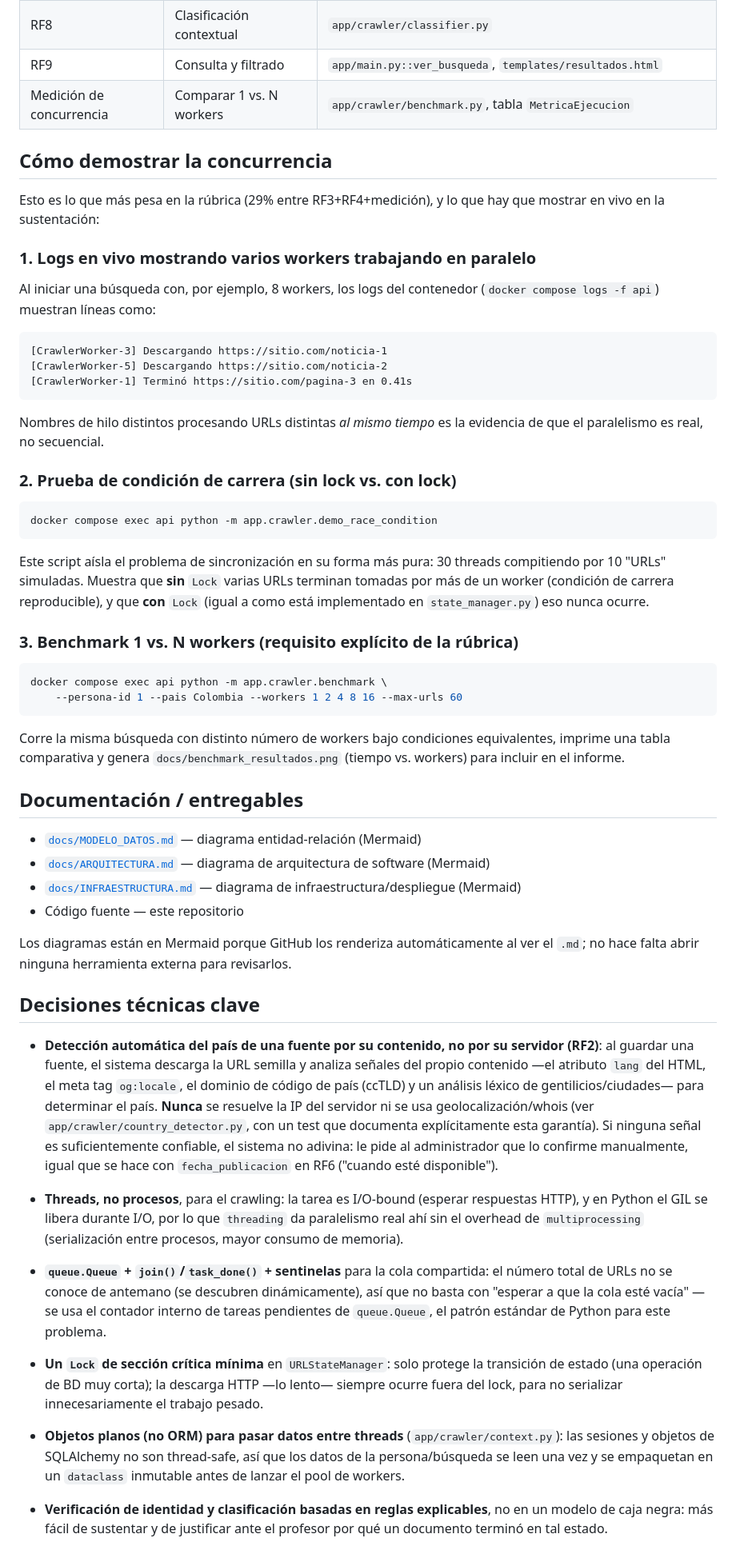
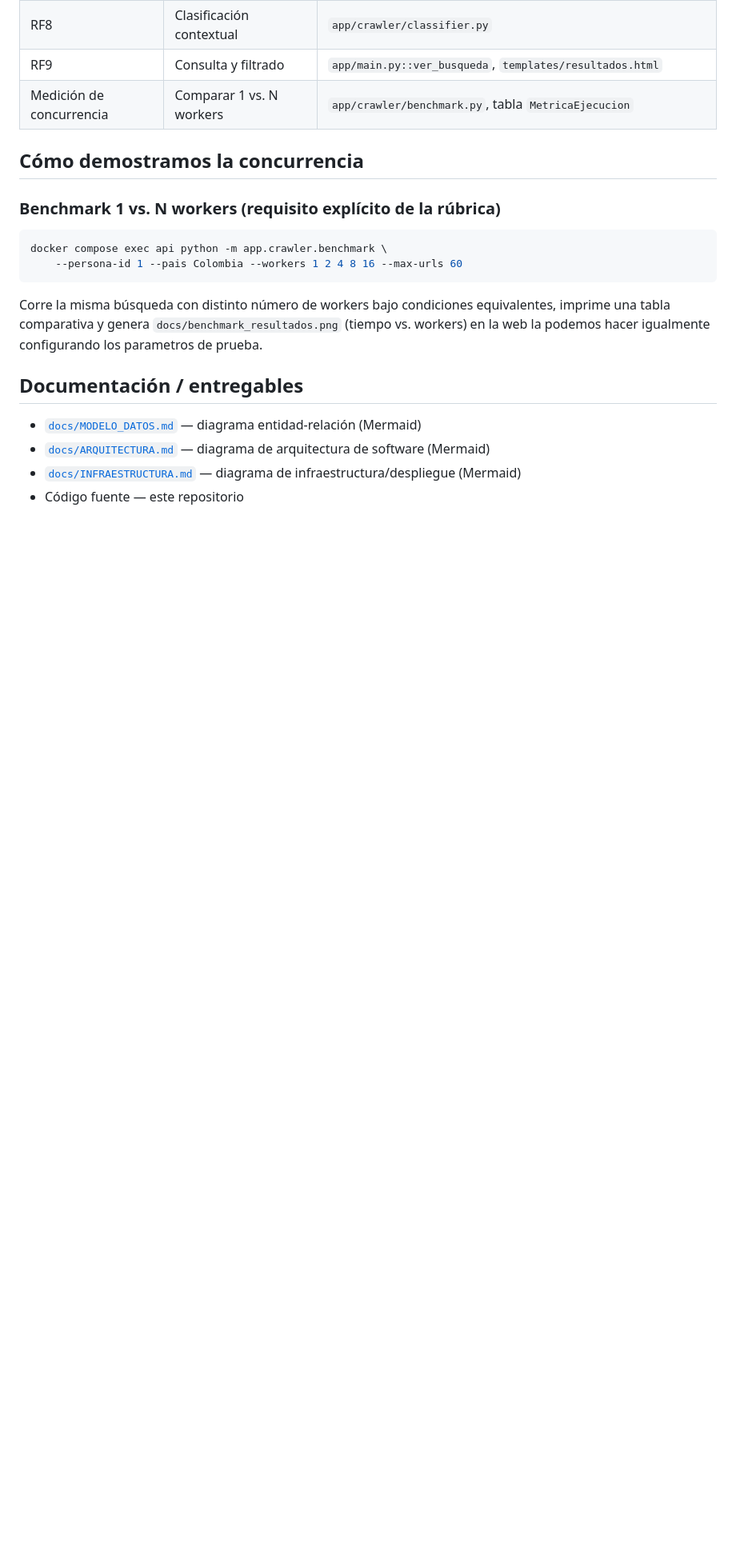
Before and after one commit to amaurys30/reputa-monitor, a Markdown page: README.md, the part around one of its changes. Shown at 80% size. Drawn GitHub-style; blank space fills up the shorter version.

Commit message:
Update README with authors and concurrency details
Added authors' names and updated concurrency demonstration section.

````diff
--- a/README.md
+++ b/README.md
@@ -98,38 +77,9 @@ autogenerada por FastAPI).
 | RF9 | Consulta y filtrado | `app/main.py::ver_busqueda`, `templates/resultados.html` |
 | Medición de concurrencia | Comparar 1 vs. N workers | `app/crawler/benchmark.py`, tabla `MetricaEjecucion` |
 
-## Cómo demostrar la concurrencia
+## Cómo demostramos la concurrencia
 
-Esto es lo que más pesa en la rúbrica (29% entre RF3+RF4+medición), y
-lo que hay que mostrar en vivo en la sustentación:
-
-### 1. Logs en vivo mostrando varios workers trabajando en paralelo
-
-Al iniciar una búsqueda con, por ejemplo, 8 workers, los logs del
-contenedor (`docker compose logs -f api`) muestran líneas como:
-
-```
-[CrawlerWorker-3] Descargando https://sitio.com/noticia-1
-[CrawlerWorker-5] Descargando https://sitio.com/noticia-2
-[CrawlerWorker-1] Terminó https://sitio.com/pagina-3 en 0.41s
-```
-
-Nombres de hilo distintos procesando URLs distintas *al mismo tiempo*
-es la evidencia de que el paralelismo es real, no secuencial.
-
-### 2. Prueba de condición de carrera (sin lock vs. con lock)
-
-```bash
-docker compose exec api python -m app.crawler.demo_race_condition
-```
-
-Este script aísla el problema de sincronización en su forma más pura:
-30 threads compitiendo por 10 "URLs" simuladas. Muestra que **sin**
-`Lock` varias URLs terminan tomadas por más de un worker (condición de
-carrera reproducible), y que **con** `Lock` (igual a como está
-implementado en `state_manager.py`) eso nunca ocurre.
-
-### 3. Benchmark 1 vs. N workers (requisito explícito de la rúbrica)
+###  Benchmark 1 vs. N workers (requisito explícito de la rúbrica)
 
 ```bash
 docker compose exec api python -m app.crawler.benchmark \
@@ -138,8 +88,7 @@ docker compose exec api python -m app.crawler.benchmark \
 
 Corre la misma búsqueda con distinto número de workers bajo
 condiciones equivalentes, imprime una tabla comparativa y genera
-`docs/benchmark_resultados.png` (tiempo vs. workers) para incluir en
-el informe.
+`docs/benchmark_resultados.png` (tiempo vs. workers) en la web la podemos hacer igualmente configurando los parametros de prueba.
 
 ## Documentación / entregables
 
@@ -147,45 +96,3 @@ el informe.
 - [`docs/ARQUITECTURA.md`](docs/ARQUITECTURA.md) — diagrama de arquitectura de software (Mermaid)
 - [`docs/INFRAESTRUCTURA.md`](docs/INFRAESTRUCTURA.md) — diagrama de infraestructura/despliegue (Mermaid)
 - Código fuente — este repositorio
-
-Los diagramas están en Mermaid porque GitHub los renderiza
-automáticamente al ver el `.md`; no hace falta abrir ninguna
-herramienta externa para revisarlos.
-
-## Decisiones técnicas clave
-
-- **Detección automática del país de una fuente por su contenido, no
-  por su servidor (RF2)**: al guardar una fuente, el sistema descarga
-  la URL semilla y analiza señales del propio contenido —el atributo
-  `lang` del HTML, el meta tag `og:locale`, el dominio de código de
-  país (ccTLD) y un análisis léxico de gentilicios/ciudades— para
-  determinar el país. **Nunca** se resuelve la IP del servidor ni se
-  usa geolocalización/whois (ver `app/crawler/country_detector.py`,
-  con un test que documenta explícitamente esta garantía). Si ninguna
-  señal es suficientemente confiable, el sistema no adivina: le pide
-  al administrador que lo confirme manualmente, igual que se hace con
-  `fecha_publicacion` en RF6 ("cuando esté disponible").
-
-- **Threads, no procesos**, para el crawling: la tarea es I/O-bound
-  (esperar respuestas HTTP), y en Python el GIL se libera durante I/O,
-  por lo que `threading` da paralelismo real ahí sin el overhead de
-  `multiprocessing` (serialización entre procesos, mayor consumo de
-  memoria).
-- **`queue.Queue` + `join()`/`task_done()` + sentinelas** para la cola
-  compartida: el número total de URLs no se conoce de antemano (se
-  descubren dinámicamente), así que no basta con "esperar a que la
-  cola esté vacía" — se usa el contador interno de tareas pendientes de
-  `queue.Queue`, el patrón estándar de Python para este problema.
-- **Un `Lock` de sección crítica mínima** en `URLStateManager`: solo
-  protege la transición de estado (una operación de BD muy corta); la
-  descarga HTTP —lo lento— siempre ocurre fuera del lock, para no
-  serializar innecesariamente el trabajo pesado.
-- **Objetos planos (no ORM) para pasar datos entre threads**
-  (`app/crawler/context.py`): las sesiones y objetos de SQLAlchemy no
-  son thread-safe, así que los datos de la persona/búsqueda se leen
-  una vez y se empaquetan en un `dataclass` inmutable antes de lanzar
-  el pool de workers.
-- **Verificación de identidad y clasificación basadas en reglas
-  explicables**, no en un modelo de caja negra: más fácil de sustentar
-  y de justificar ante el profesor por qué un documento terminó en tal
-  estado.
````
Also changed, not shown: other parts of README.md (+2 -23 lines).
